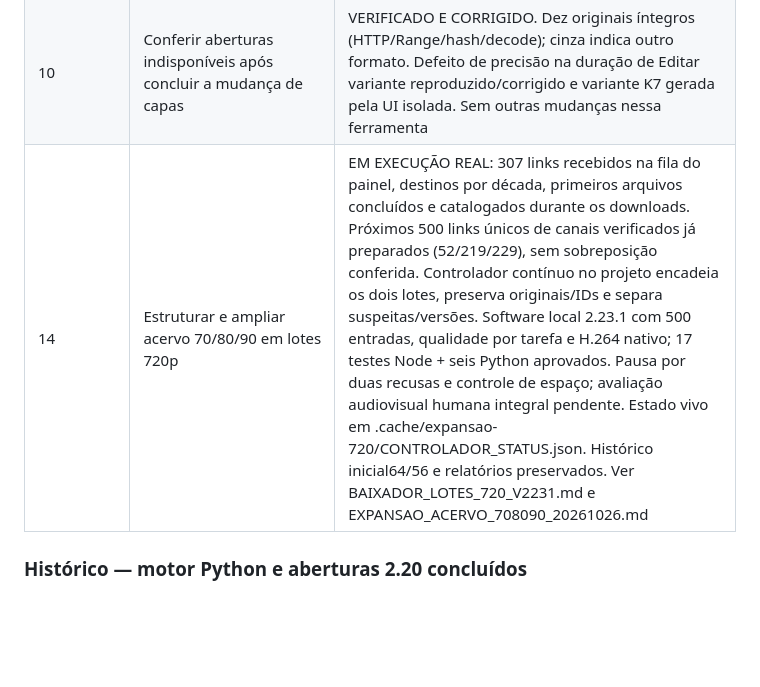
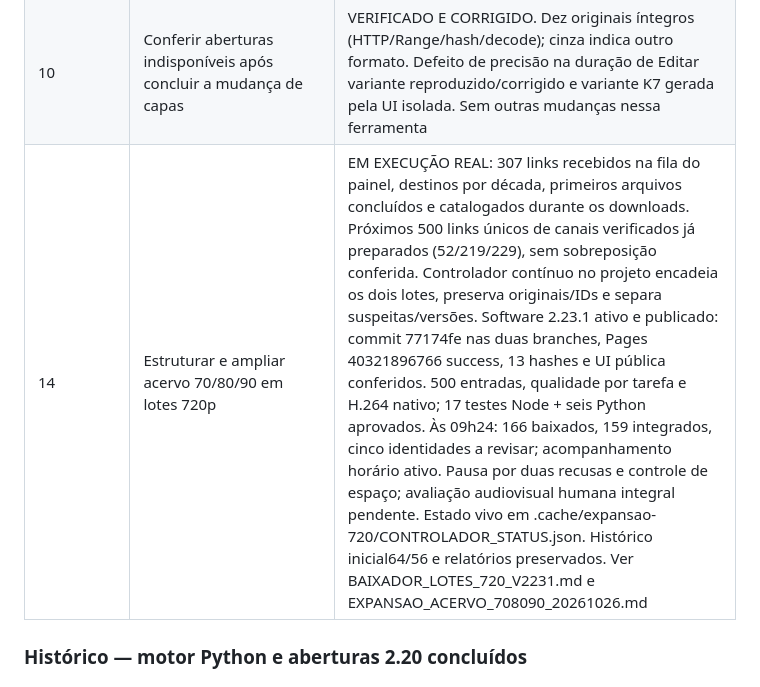
Before and after one commit to RicardoHussen2026/golden-music-memories, a Markdown page: docs/ORGANIZACAO_PROJETO.md, the part around the change. GitHub-like rendering; blank space fills up the shorter version.

```diff
--- a/docs/ORGANIZACAO_PROJETO.md
+++ b/docs/ORGANIZACAO_PROJETO.md
@@ -20,7 +20,7 @@ Pedido confirmado: vinhetas opcionais no início/final. Ampliação autorizada:
 | 8 | Capa somente para miniatura/download; abertura junto da música | IMPLEMENTADO E TESTADO 2.23. Miniatura separada, abertura/música juntas, MP3 com fundo próprio e vinheta inicial opcional. Testes FFmpeg individuais/coletivos, corte e rascunhos antigos; histórico preservado |
 | 9 | Testar sincronização, revisar UI e publicar 2.23 | CONCLUÍDO E PUBLICADO 2.23.0. 26 casos Node, UI/rascunho/9 s/390 px e dez aberturas verificados. Interface d23b24bc7067 / backend 1ca2d6265dfa; dados preservados. Commit 788b19c nas duas branches, Pages 40289428754 success, 13 hashes públicos iguais; ver CAPAS_ABERTURA_V223.md. Validação estética humana separada |
 | 10 | Conferir aberturas indisponíveis após concluir a mudança de capas | VERIFICADO E CORRIGIDO. Dez originais íntegros (HTTP/Range/hash/decode); cinza indica outro formato. Defeito de precisão na duração de Editar variante reproduzido/corrigido e variante K7 gerada pela UI isolada. Sem outras mudanças nessa ferramenta |
-| 14 | Estruturar e ampliar acervo 70/80/90 em lotes 720p | EM EXECUÇÃO REAL: 307 links recebidos na fila do painel, destinos por década, primeiros arquivos concluídos e catalogados durante os downloads. Próximos 500 links únicos de canais verificados já preparados (52/219/229), sem sobreposição conferida. Controlador contínuo no projeto encadeia os dois lotes, preserva originais/IDs e separa suspeitas/versões. Software local 2.23.1 com 500 entradas, qualidade por tarefa e H.264 nativo; 17 testes Node + seis Python aprovados. Pausa por duas recusas e controle de espaço; avaliação audiovisual humana integral pendente. Estado vivo em .cache/expansao-720/CONTROLADOR_STATUS.json. Histórico inicial64/56 e relatórios preservados. Ver BAIXADOR_LOTES_720_V2231.md e EXPANSAO_ACERVO_708090_20261026.md |
+| 14 | Estruturar e ampliar acervo 70/80/90 em lotes 720p | EM EXECUÇÃO REAL: 307 links recebidos na fila do painel, destinos por década, primeiros arquivos concluídos e catalogados durante os downloads. Próximos 500 links únicos de canais verificados já preparados (52/219/229), sem sobreposição conferida. Controlador contínuo no projeto encadeia os dois lotes, preserva originais/IDs e separa suspeitas/versões. Software 2.23.1 ativo e publicado: commit 77174fe nas duas branches, Pages 40321896766 success, 13 hashes e UI pública conferidos. 500 entradas, qualidade por tarefa e H.264 nativo; 17 testes Node + seis Python aprovados. Às 09h24: 166 baixados, 159 integrados, cinco identidades a revisar; acompanhamento horário ativo. Pausa por duas recusas e controle de espaço; avaliação audiovisual humana integral pendente. Estado vivo em .cache/expansao-720/CONTROLADOR_STATUS.json. Histórico inicial64/56 e relatórios preservados. Ver BAIXADOR_LOTES_720_V2231.md e EXPANSAO_ACERVO_708090_20261026.md |
 
 ### Histórico — motor Python e aberturas 2.20 concluídos
 
```
Also changed, not shown: CONTINUIDADE.md (+2 -0 lines), docs/BAIXADOR_LOTES_720_V2231.md (+6 -0 lines).
